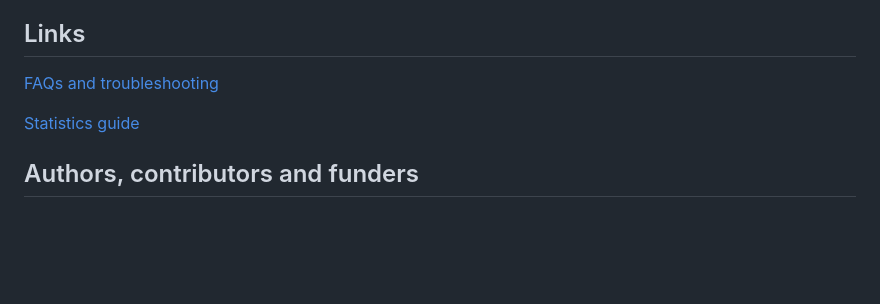
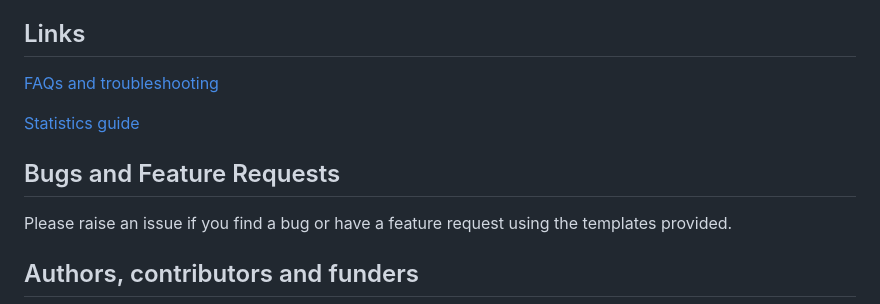
Before and after one commit to TIDAL-modelling/TIDAL, a Markdown page: README.md, the part around the change. GitHub-like rendering; blank space fills up the shorter version.

Commit message:
guidance to users to report bugs

```diff
--- a/README.md
+++ b/README.md
@@ -106,6 +106,9 @@ This page allows the user to view trajectories for specific individuals. The use
 
 [Statistics guide](StatsGuide.md)
 
+## Bugs and Feature Requests
+Please raise an issue if you find a bug or have a feature request using the templates provided.
+
 ## Authors, contributors and funders
 * Amelia J. Edmondson-Stait<sup>1</sup>, Ellen J. Thompson<sup>2</sup>, Eileen Y. Xu<sup>1</sup>, Richard M. A. Parker <sup>3</sup>, Ahmed Elhakeem<sup>3</sup>,  Liana Romaniuk<sup>1</sup>, Iona Beange<sup>1</sup>, Rebecca M. Pearson<sup>3,4</sup>, Andrew M. McIntosh<sup>1</sup>, Thalia C. Eley<sup>2</sup>, Kate Tilling<sup>3</sup>, Heather C. Whalley<sup>1,5</sup>, Alex S. F. Kwong<sup>1</sup>
 * Affiliations:
```
